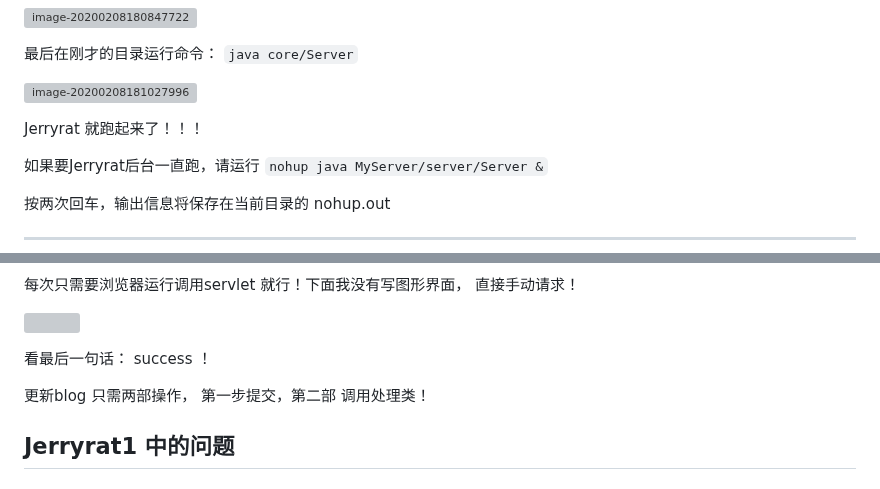
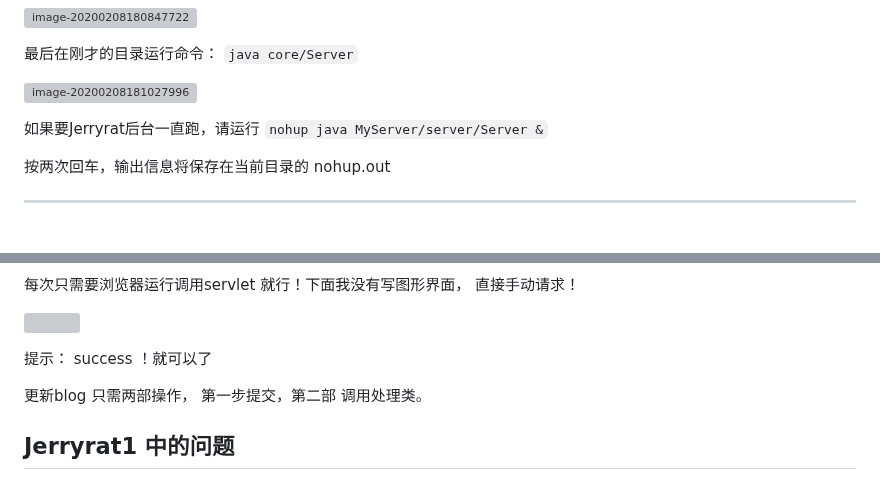
Before and after one commit to Fierygit/Jerryrat, a Markdown page: README.md, 2 parts joined by grey strips. GitHub-like rendering; blank space fills up the shorter version; grey boxes are pictures that could not be loaded.

```diff
--- a/README.md
+++ b/README.md
@@ -96,7 +96,6 @@ Jerrycat 部署只需要两条命令
 
 ![image-20200208181027996](images/image-20200208181027996.png)
 
-Jerryrat 就跑起来了！！！
 
 如果要Jerryrat后台一直跑，请运行  `nohup java MyServer/server/Server &`
 
@@ -124,9 +123,9 @@ Jerryrat 就跑起来了！！！
 
 ![](https://raw.githubusercontent.com/Fierygit/picbed/master/20200208183225.png)
 
-看最后一句话： success ！
+提示： success ！就可以了
 
-更新blog 只需两部操作， 第一步提交，第二部 调用处理类！
+更新blog 只需两部操作， 第一步提交，第二部 调用处理类。
 
 
 
```
